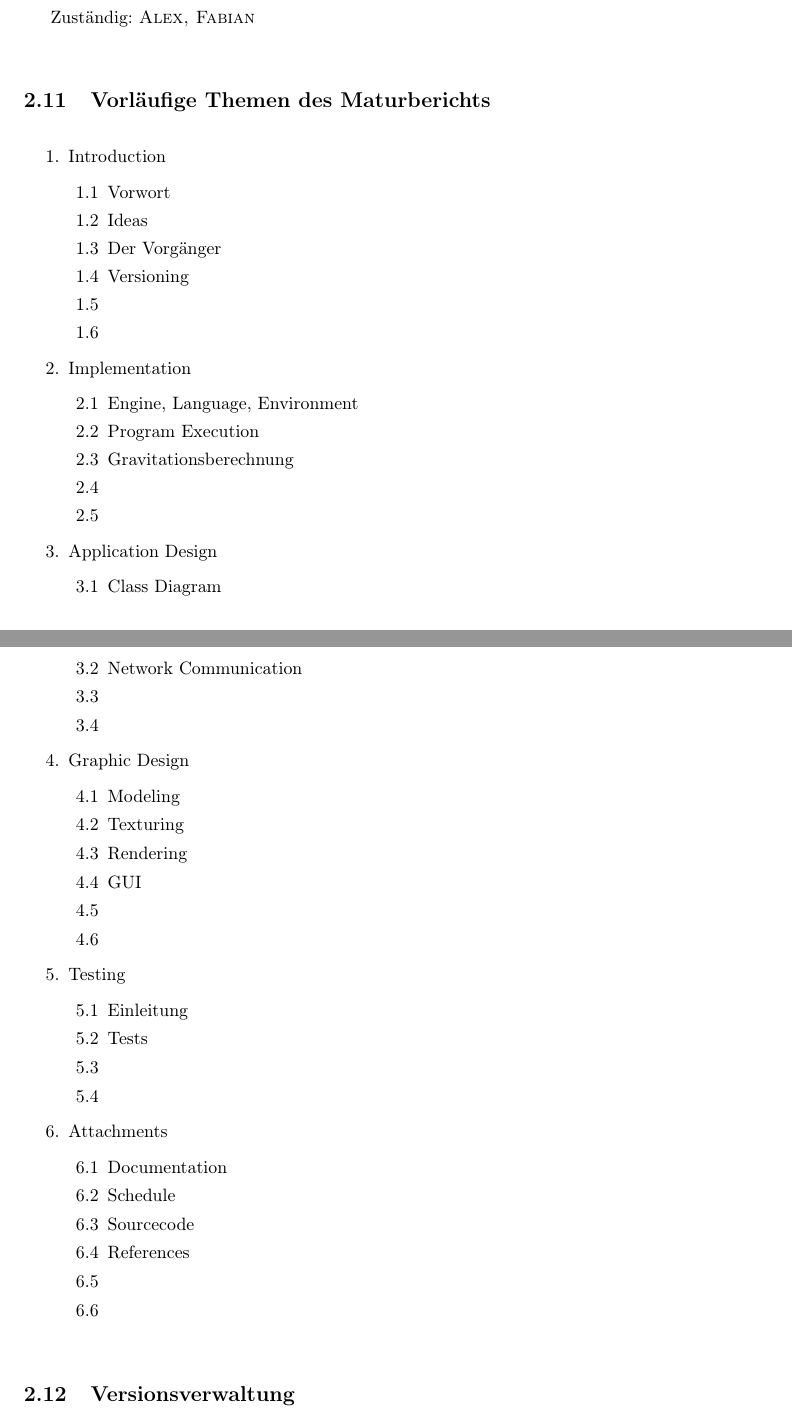
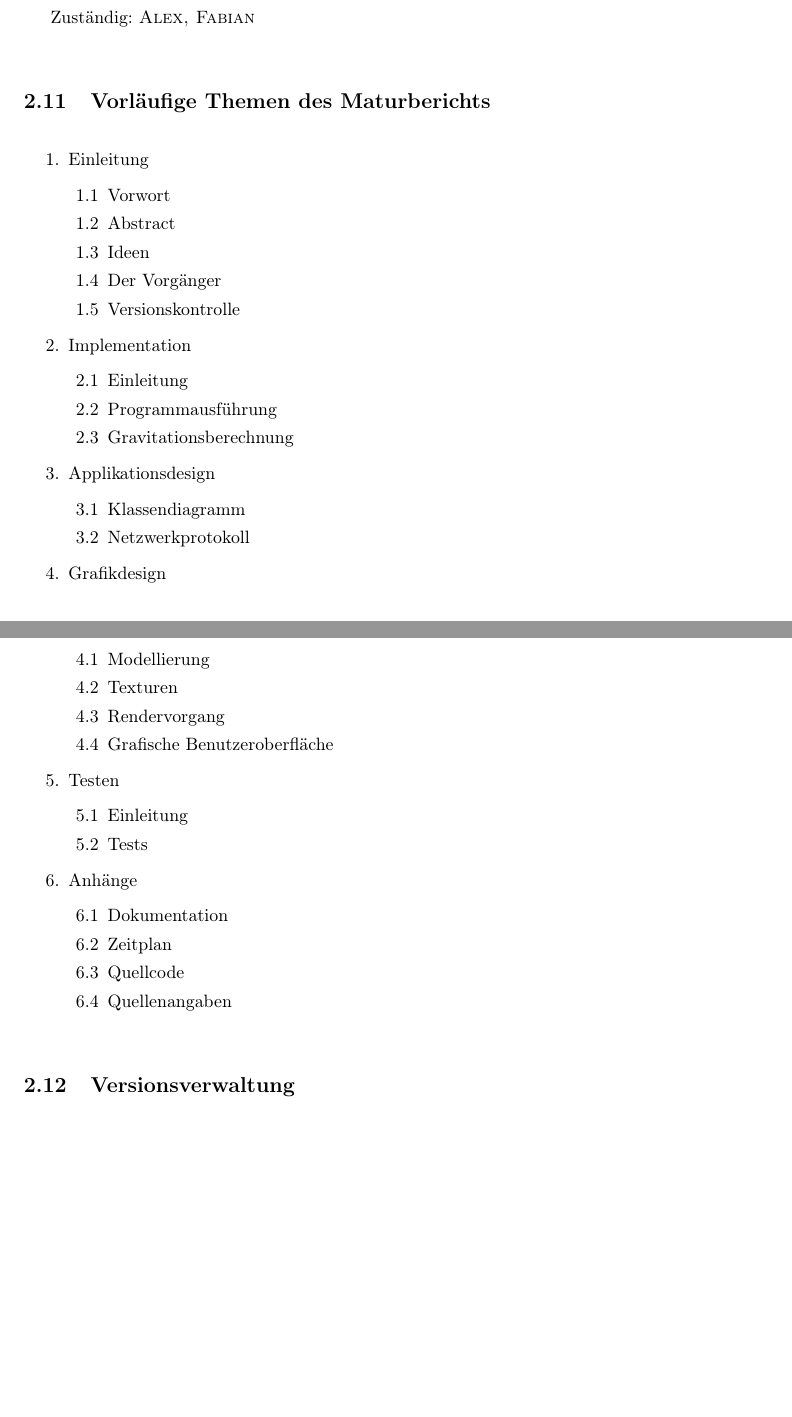
Before and after one commit to DeinFreund/Matur, a LaTeX document (zusammenfassung.tex): two parts of pages 3 and 4 of 4, joined at a grey line, cut so that both start at the same text, the shorter picture padded with empty space. Compiled offline with pdfLaTeX.

Commit message:
updated zusammenfassung

```diff
--- a/zusammenfassung.tex
+++ b/zusammenfassung.tex
@@ -81,54 +81,43 @@ Zuständig:  \name{Alex, Fabian}
 \subsection{Vorläufige Themen des Maturberichts}
 
 \begin{enumerate}
-  \item Introduction
+  \item Einleitung
   \begin{enumerate}
     \item Vorwort
-    \item Ideas
+    \item Abstract
+    \item Ideen
     \item Der Vorgänger
-    \item Versioning
-    \item
-    \item
+    \item Versionskontrolle
   \end{enumerate}
   \item Implementation
   \begin{enumerate}
-    \item Engine, Language, Environment
-    \item Program Execution
+    \item Einleitung
+    \item Programmausführung
     \item Gravitationsberechnung
-    \item
-    \item
   \end{enumerate}
-  \item Application Design
+  \item Applikationsdesign
   \begin{enumerate}
-    \item Class Diagram
-    \item Network Communication
-    \item
-    \item
+    \item Klassendiagramm
+    \item Netzwerkprotokoll
   \end{enumerate}
-  \item Graphic Design
+  \item Grafikdesign
   \begin{enumerate}
-    \item Modeling
-    \item Texturing
-    \item Rendering
-    \item GUI
-    \item
-    \item
+    \item Modellierung
+    \item Texturen
+    \item Rendervorgang
+    \item Grafische Benutzeroberfläche
   \end{enumerate}
-  \item Testing
+  \item Testen
   \begin{enumerate}
     \item Einleitung
     \item Tests
-    \item
-    \item
   \end{enumerate}
-  \item Attachments
+  \item Anhänge
   \begin{enumerate}
-    \item Documentation
-    \item Schedule
-    \item Sourcecode
-    \item References
-    \item
-    \item
+    \item Dokumentation
+    \item Zeitplan
+    \item Quellcode
+    \item Quellenangaben
   \end{enumerate}
 \end{enumerate}
 
```
Also changed, not shown: zusammenfassung.pdf.
